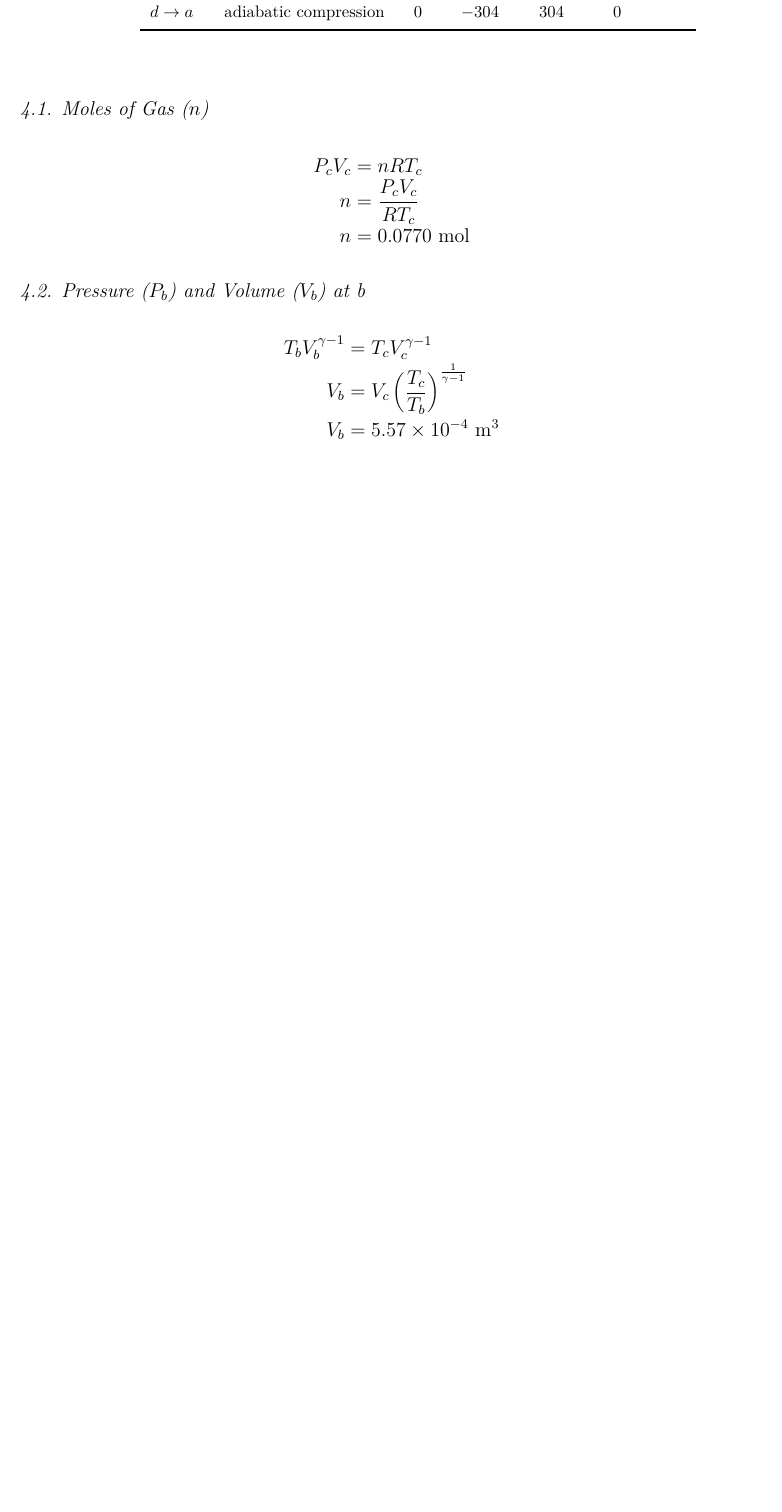
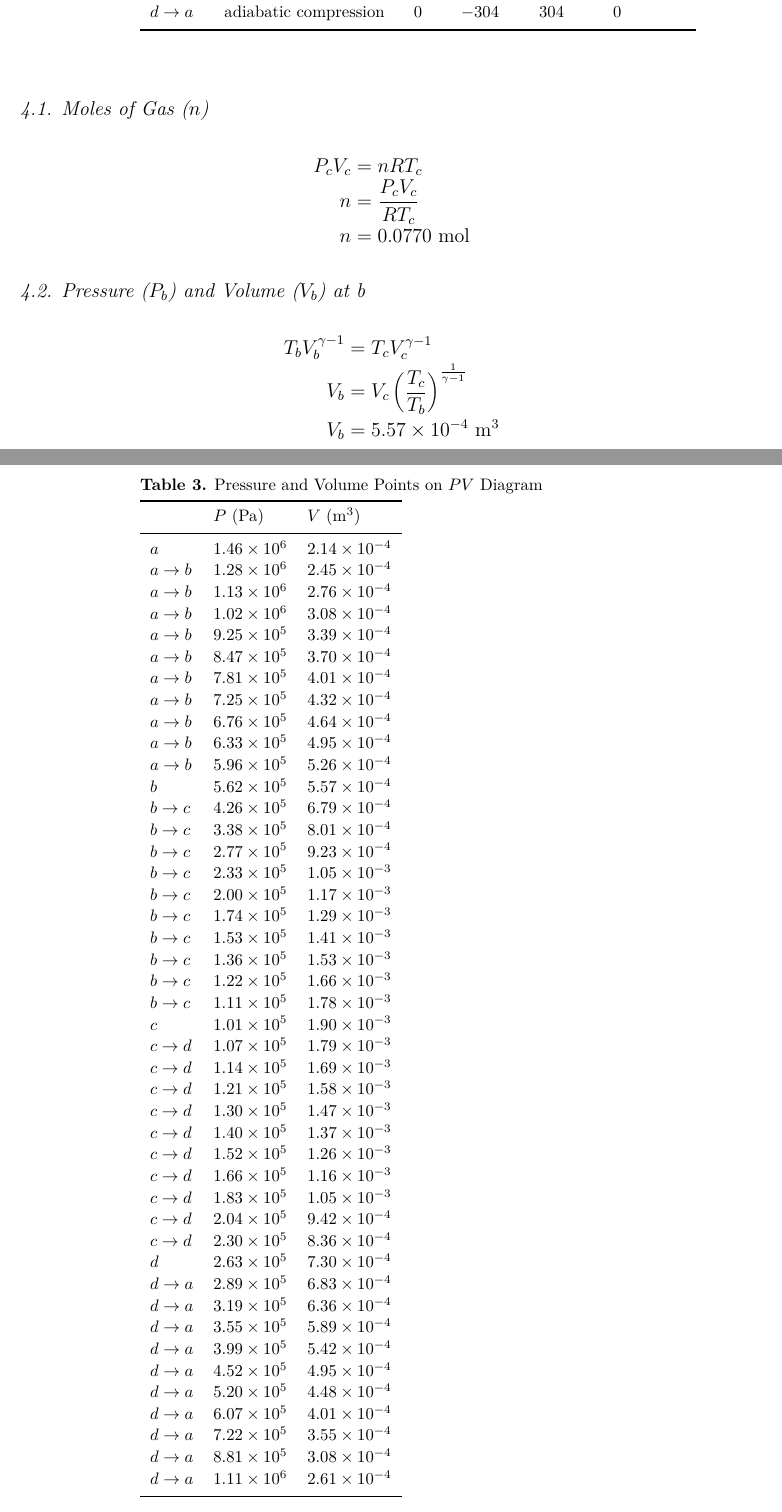
Before and after one commit to VinEdw/latex-physics-reports, a LaTeX problem sheet (carnot-cycle-exercise/carnot-cycle-exercise-report.tex): part of page 4 of 7 before the commit and two parts of pages 4 and 5 of 8 after it, the two joined at a grey line, cut so that both start at the same text, the shorter picture padded with empty space. The pictures show the PDF file carnot-cycle-exercise/carnot-cycle-exercise-report.pdf that the author committed with the source.

Commit message:
PV points added to document

```diff
--- a/carnot-cycle-exercise/carnot-cycle-exercise-report.tex
+++ b/carnot-cycle-exercise/carnot-cycle-exercise-report.tex
@@ -141,6 +141,61 @@ $a \to b$ & isothermal expansion   & 300  &  300 &  0   &  0.612 \\
 $b \to c$ & adiabatic expansion    & 0    &  304 &\-304 &  0     \\
 $c \to d$ & isothermal compression &\-184 &\-184 &  0   &\-0.612 \\
 $d \to a$ & adiabatic compression  & 0    &\-304 &  304 &  0     \\
+\br
+\end{tabular}\end{indented}\end{table}
+
+\begin{table}[htbp]
+\caption{\label{tab:pv_diagram_points}
+Pressure and Volume Points on $PV$ Diagram
+}
+\begin{indented}\lineup\item[]\begin{tabular}{lll}
+\br
+{}        &  $P$ (Pa)      &  $V \units{(m^3)}$ \\
+\mr
+$a$       &  $\sci{1.46}{6}$ &   $\sci{2.14}{-4}$ \\
+$a \to b$ &  $\sci{1.28}{6}$ &   $\sci{2.45}{-4}$ \\
+$a \to b$ &  $\sci{1.13}{6}$ &   $\sci{2.76}{-4}$ \\
+$a \to b$ &  $\sci{1.02}{6}$ &   $\sci{3.08}{-4}$ \\
+$a \to b$ &  $\sci{9.25}{5}$ &   $\sci{3.39}{-4}$ \\
+$a \to b$ &  $\sci{8.47}{5}$ &   $\sci{3.70}{-4}$ \\
+$a \to b$ &  $\sci{7.81}{5}$ &   $\sci{4.01}{-4}$ \\
+$a \to b$ &  $\sci{7.25}{5}$ &   $\sci{4.32}{-4}$ \\
+$a \to b$ &  $\sci{6.76}{5}$ &   $\sci{4.64}{-4}$ \\
+$a \to b$ &  $\sci{6.33}{5}$ &   $\sci{4.95}{-4}$ \\
+$a \to b$ &  $\sci{5.96}{5}$ &   $\sci{5.26}{-4}$ \\
+$b$       &  $\sci{5.62}{5}$ &   $\sci{5.57}{-4}$ \\
+$b \to c$ &  $\sci{4.26}{5}$ &   $\sci{6.79}{-4}$ \\
+$b \to c$ &  $\sci{3.38}{5}$ &   $\sci{8.01}{-4}$ \\
+$b \to c$ &  $\sci{2.77}{5}$ &   $\sci{9.23}{-4}$ \\
+$b \to c$ &  $\sci{2.33}{5}$ &   $\sci{1.05}{-3}$ \\
+$b \to c$ &  $\sci{2.00}{5}$ &   $\sci{1.17}{-3}$ \\
+$b \to c$ &  $\sci{1.74}{5}$ &   $\sci{1.29}{-3}$ \\
+$b \to c$ &  $\sci{1.53}{5}$ &   $\sci{1.41}{-3}$ \\
+$b \to c$ &  $\sci{1.36}{5}$ &   $\sci{1.53}{-3}$ \\
+$b \to c$ &  $\sci{1.22}{5}$ &   $\sci{1.66}{-3}$ \\
+$b \to c$ &  $\sci{1.11}{5}$ &   $\sci{1.78}{-3}$ \\
+$c$       &  $\sci{1.01}{5}$ &   $\sci{1.90}{-3}$ \\
+$c \to d$ &  $\sci{1.07}{5}$ &   $\sci{1.79}{-3}$ \\
+$c \to d$ &  $\sci{1.14}{5}$ &   $\sci{1.69}{-3}$ \\
+$c \to d$ &  $\sci{1.21}{5}$ &   $\sci{1.58}{-3}$ \\
+$c \to d$ &  $\sci{1.30}{5}$ &   $\sci{1.47}{-3}$ \\
+$c \to d$ &  $\sci{1.40}{5}$ &   $\sci{1.37}{-3}$ \\
+$c \to d$ &  $\sci{1.52}{5}$ &   $\sci{1.26}{-3}$ \\
+$c \to d$ &  $\sci{1.66}{5}$ &   $\sci{1.16}{-3}$ \\
+$c \to d$ &  $\sci{1.83}{5}$ &   $\sci{1.05}{-3}$ \\
+$c \to d$ &  $\sci{2.04}{5}$ &   $\sci{9.42}{-4}$ \\
+$c \to d$ &  $\sci{2.30}{5}$ &   $\sci{8.36}{-4}$ \\
+$d$       &  $\sci{2.63}{5}$ &   $\sci{7.30}{-4}$ \\
+$d \to a$ &  $\sci{2.89}{5}$ &   $\sci{6.83}{-4}$ \\
+$d \to a$ &  $\sci{3.19}{5}$ &   $\sci{6.36}{-4}$ \\
+$d \to a$ &  $\sci{3.55}{5}$ &   $\sci{5.89}{-4}$ \\
+$d \to a$ &  $\sci{3.99}{5}$ &   $\sci{5.42}{-4}$ \\
+$d \to a$ &  $\sci{4.52}{5}$ &   $\sci{4.95}{-4}$ \\
+$d \to a$ &  $\sci{5.20}{5}$ &   $\sci{4.48}{-4}$ \\
+$d \to a$ &  $\sci{6.07}{5}$ &   $\sci{4.01}{-4}$ \\
+$d \to a$ &  $\sci{7.22}{5}$ &   $\sci{3.55}{-4}$ \\
+$d \to a$ &  $\sci{8.81}{5}$ &   $\sci{3.08}{-4}$ \\
+$d \to a$ &  $\sci{1.11}{6}$ &   $\sci{2.61}{-4}$ \\
 \br
 \end{tabular}\end{indented}\end{table}
 
```
Also changed, not shown: carnot-cycle-exercise/carnot-cycle-exercise-report.pdf, carnot-cycle-exercise/carnot-cycle-exercise-report.tex (2 more changed lines), 1 other file.
